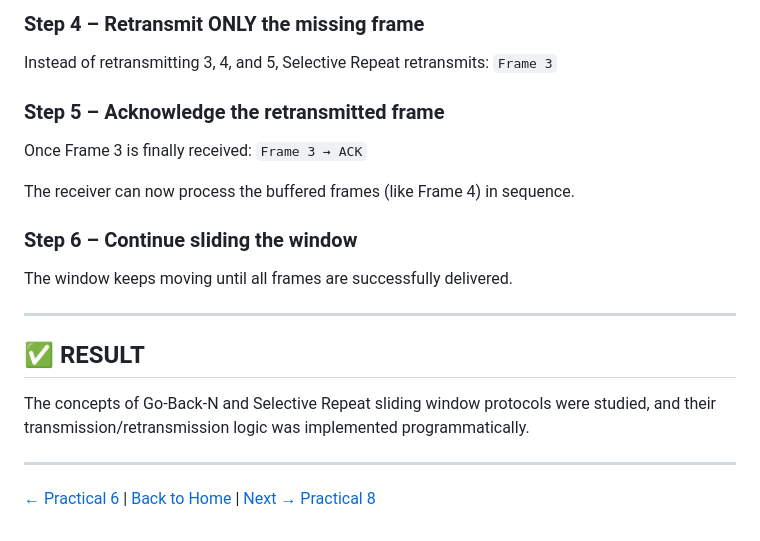
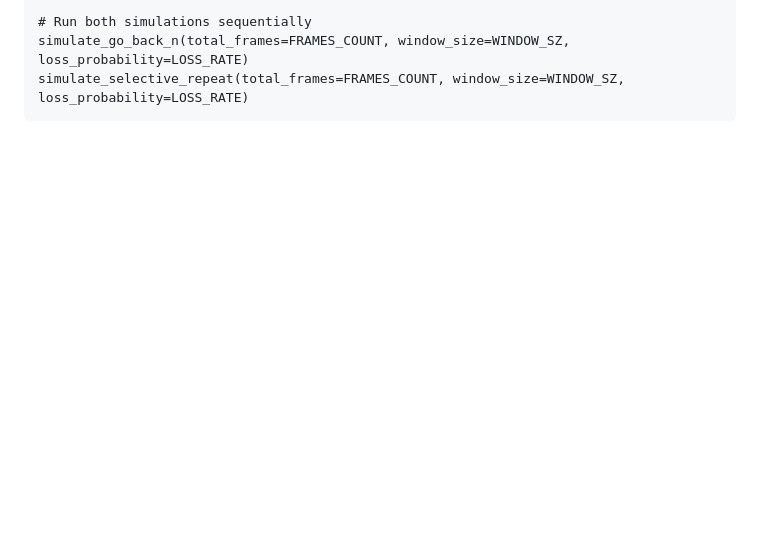
Before and after one commit to OmkarDev99/lab, a Markdown page: practical7.md, the part around one of its changes. GitHub-like rendering; blank space fills up the shorter version.

```diff
--- a/practical7.md
+++ b/practical7.md
@@ -151,20 +97,3 @@ Frame 4 → received and buffered
-### Step 4 – Retransmit ONLY the missing frame
-Instead of retransmitting 3, 4, and 5, Selective Repeat retransmits:
-`Frame 3`
-
-### Step 5 – Acknowledge the retransmitted frame
-Once Frame 3 is finally received:
-`Frame 3 → ACK`
-
-The receiver can now process the buffered frames (like Frame 4) in sequence.
-
-### Step 6 – Continue sliding the window
-The window keeps moving until all frames are successfully delivered.
-
----
-
-## ✅ RESULT
-The concepts of Go-Back-N and Selective Repeat sliding window protocols were studied, and their transmission/retransmission logic was implemented programmatically.
-
----
-[← Practical 6](practical6.md) | [Back to Home](README.md) | [Next → Practical 8](practical8.md)
+    # Run both simulations sequentially
+    simulate_go_back_n(total_frames=FRAMES_COUNT, window_size=WINDOW_SZ, loss_probability=LOSS_RATE)
+    simulate_selective_repeat(total_frames=FRAMES_COUNT, window_size=WINDOW_SZ, loss_probability=LOSS_RATE)
```
Also changed, not shown: other parts of practical7.md (+74 -128 lines).
